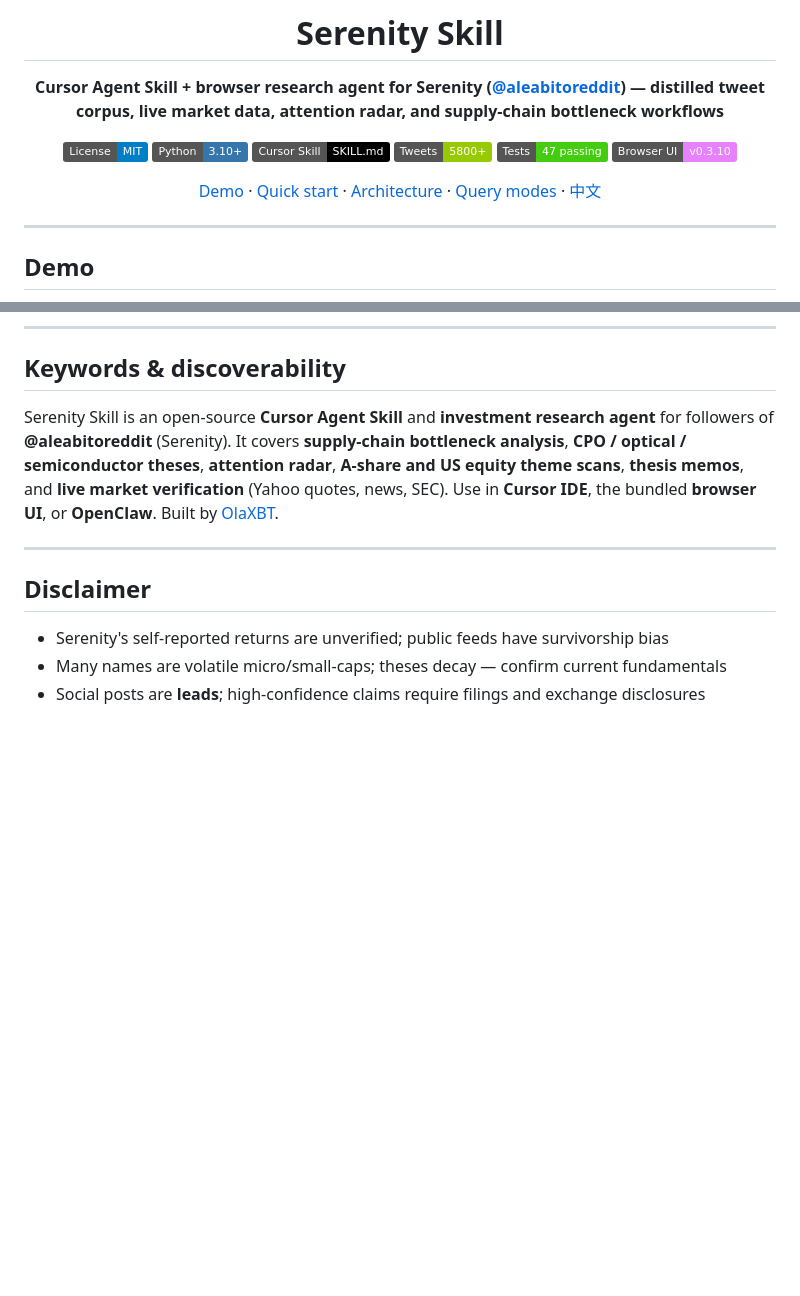
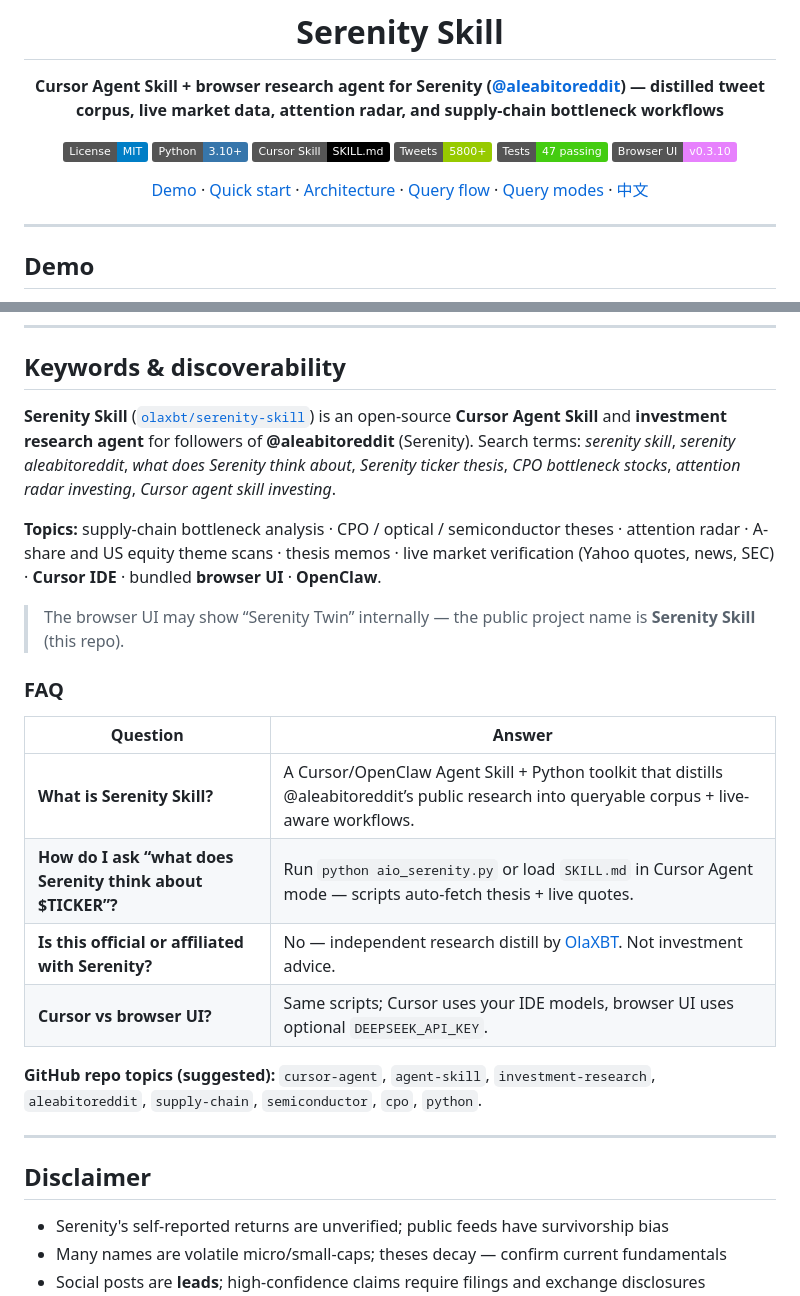
Before and after one commit to olaxbt/serenity-skill, a Markdown page: README.md, 2 parts joined by grey strips. Rendered like a GitHub page; badges without logos; blank space fills up the shorter version.

Commit message:
docs: expand Serenity Skill SEO FAQ and sidebar repo label

```diff
--- a/README.md
+++ b/README.md
@@ -13,7 +13,7 @@
 [![Tests](https://img.shields.io/badge/Tests-47%20passing-brightgreen)](#maturity--quality-grade)
 [![UI](https://img.shields.io/badge/Browser%20UI-v0.3.10-e781fd)](#browser-agent-ui)
 
-[Demo](#demo) · [Quick start](#quick-start) · [Architecture](#architecture) · [Query modes](#query-modes-a–e) · [中文](README.zh-CN.md)
+[Demo](#demo) · [Quick start](#quick-start) · [Architecture](#architecture) · [Query flow](#query-flow) · [Query modes](#query-modes-a–e) · [中文](README.zh-CN.md)
 
 </div>
 
@@ -337,7 +337,22 @@ Unified from three open-source Serenity skill projects:
 
 ## Keywords & discoverability
 
-Serenity Skill is an open-source **Cursor Agent Skill** and **investment research agent** for followers of **@aleabitoreddit** (Serenity). It covers **supply-chain bottleneck analysis**, **CPO / optical / semiconductor theses**, **attention radar**, **A-share and US equity theme scans**, **thesis memos**, and **live market verification** (Yahoo quotes, news, SEC). Use in **Cursor IDE**, the bundled **browser UI**, or **OpenClaw**. Built by [OlaXBT](https://www.olaxbt.xyz).
+**Serenity Skill** ([`olaxbt/serenity-skill`](https://github.com/olaxbt/serenity-skill)) is an open-source **Cursor Agent Skill** and **investment research agent** for followers of **@aleabitoreddit** (Serenity). Search terms: *serenity skill*, *serenity aleabitoreddit*, *what does Serenity think about*, *Serenity ticker thesis*, *CPO bottleneck stocks*, *attention radar investing*, *Cursor agent skill investing*.
+
+**Topics:** supply-chain bottleneck analysis · CPO / optical / semiconductor theses · attention radar · A-share and US equity theme scans · thesis memos · live market verification (Yahoo quotes, news, SEC) · **Cursor IDE** · bundled **browser UI** · **OpenClaw**.
+
+> The browser UI may show “Serenity Twin” internally — the public project name is **Serenity Skill** (this repo).
+
+### FAQ
+
+| Question | Answer |
+|----------|--------|
+| **What is Serenity Skill?** | A Cursor/OpenClaw Agent Skill + Python toolkit that distills @aleabitoreddit’s public research into queryable corpus + live-aware workflows. |
+| **How do I ask “what does Serenity think about $TICKER”?** | Run `python aio_serenity.py` or load `SKILL.md` in Cursor Agent mode — scripts auto-fetch thesis + live quotes. |
+| **Is this official or affiliated with Serenity?** | No — independent research distill by [OlaXBT](https://www.olaxbt.xyz). Not investment advice. |
+| **Cursor vs browser UI?** | Same scripts; Cursor uses your IDE models, browser UI uses optional `DEEPSEEK_API_KEY`. |
+
+**GitHub repo topics (suggested):** `cursor-agent`, `agent-skill`, `investment-research`, `aleabitoreddit`, `supply-chain`, `semiconductor`, `cpo`, `python`.
 
 ---
 
```
Also changed, not shown: README.zh-CN.md (+5 -1 lines).
